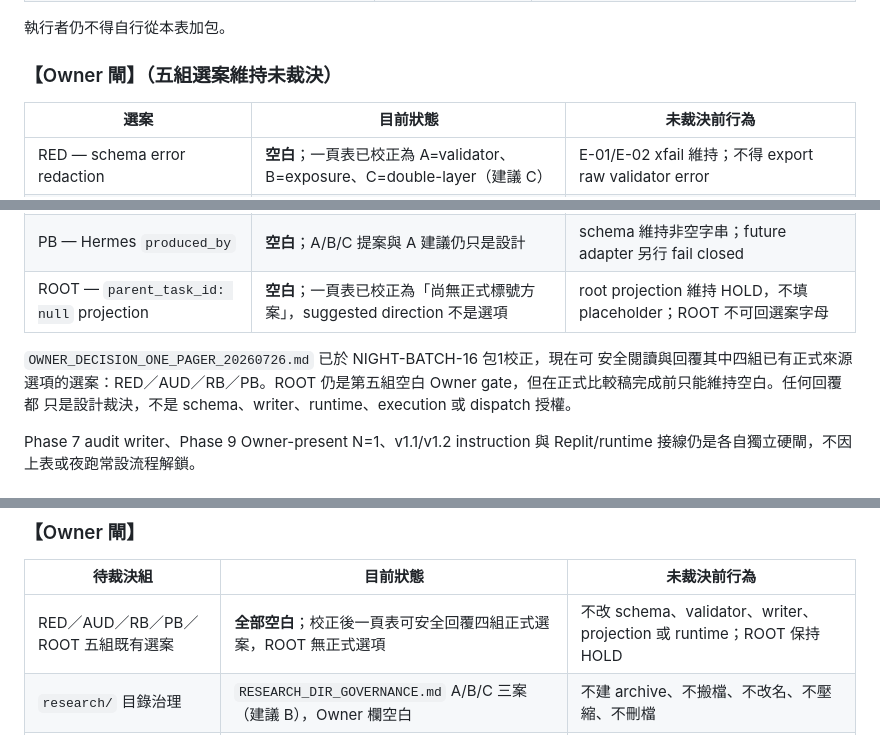
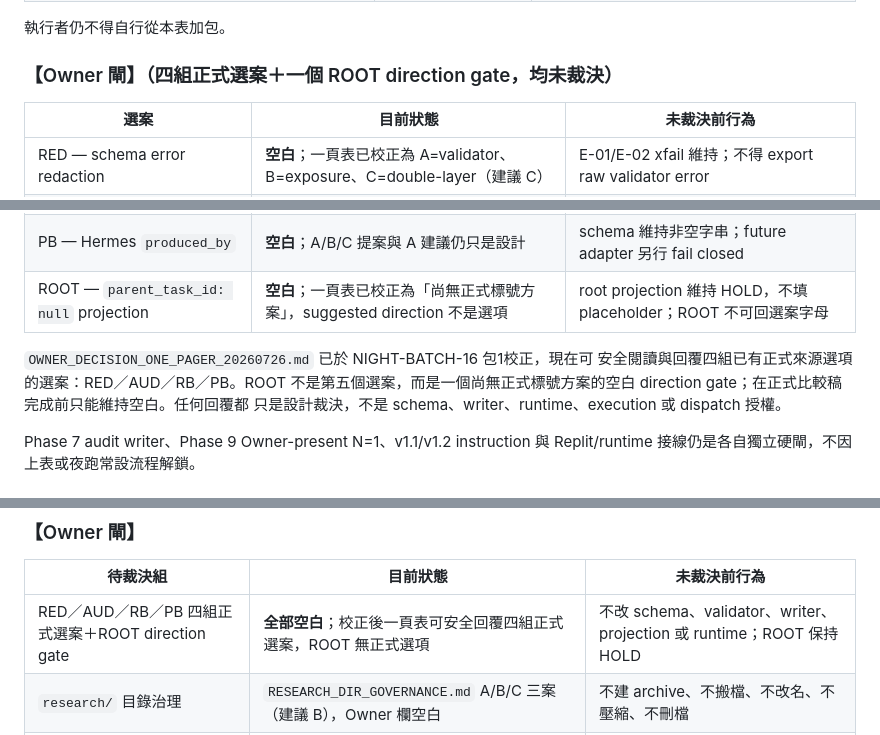
Before and after one commit to pikainjapan0003/hermes-openclaw-adapter, a Markdown page: docs/agent_operating_system/NIGHT_BATCH_BACKLOG.md, 3 parts joined by grey strips. Rendered like a GitHub page.

Commit message:
night-batch-18-pkg5-round9-doc-fixes

```diff
--- a/docs/agent_operating_system/NIGHT_BATCH_BACKLOG.md
+++ b/docs/agent_operating_system/NIGHT_BATCH_BACKLOG.md
@@ -205,7 +205,7 @@ schema、依賴、runtime、持久化或 Owner-gated 變更。
 
 執行者仍不得自行從本表加包。
 
-### 【Owner 閘】（五組選案維持未裁決）
+### 【Owner 閘】（四組正式選案＋一個 ROOT direction gate，均未裁決）
 
 | 選案 | 目前狀態 | 未裁決前行為 |
 |---|---|---|
@@ -216,8 +216,9 @@ schema、依賴、runtime、持久化或 Owner-gated 變更。
 | ROOT — `parent_task_id: null` projection | **空白**；一頁表已校正為「尚無正式標號方案」，suggested direction 不是選項 | root projection 維持 HOLD，不填 placeholder；ROOT 不可回選案字母 |
 
 `OWNER_DECISION_ONE_PAGER_20260726.md` 已於 NIGHT-BATCH-16 包1校正，現在可
-安全閱讀與回覆其中四組已有正式來源選項的選案：RED／AUD／RB／PB。ROOT
-仍是第五組空白 Owner gate，但在正式比較稿完成前只能維持空白。任何回覆都
+安全閱讀與回覆四組已有正式來源選項的選案：RED／AUD／RB／PB。ROOT
+不是第五個選案，而是一個尚無正式標號方案的空白 direction gate；在正式比較稿
+完成前只能維持空白。任何回覆都
 只是設計裁決，不是 schema、writer、runtime、execution 或 dispatch 授權。
 
 Phase 7 audit writer、Phase 9 Owner-present N=1、v1.1/v1.2 instruction 與
@@ -264,7 +265,7 @@ Replit/runtime 接線仍是各自獨立硬閘，不因上表或夜跑常設流
 
 | 待裁決組 | 目前狀態 | 未裁決前行為 |
 |---|---|---|
-| RED／AUD／RB／PB／ROOT 五組既有選案 | **全部空白**；校正後一頁表可安全回覆四組正式選案，ROOT 無正式選項 | 不改 schema、validator、writer、projection 或 runtime；ROOT 保持 HOLD |
+| RED／AUD／RB／PB 四組正式選案＋ROOT direction gate | **全部空白**；校正後一頁表可安全回覆四組正式選案，ROOT 無正式選項 | 不改 schema、validator、writer、projection 或 runtime；ROOT 保持 HOLD |
 | `research/` 目錄治理 | `RESEARCH_DIR_GOVERNANCE.md` A/B/C 三案（建議 B），Owner 欄空白 | 不建 archive、不搬檔、不改名、不壓縮、不刪檔 |
 | Phase 7 audit writer | 實作包規格草案已備，但仍只屬 PLANNING ONLY | 仍需 Owner 在實作 turn 給逐字授權句；不得建立 writer/正式 `data/` |
 | Phase 9 N=1 | 12-condition truth table 與 preflight 仍 fail closed | 等 Phase 7 完成、Owner 同步在場及另行 token/gate 裁決 |
```
Also changed, not shown: 1 other file.
